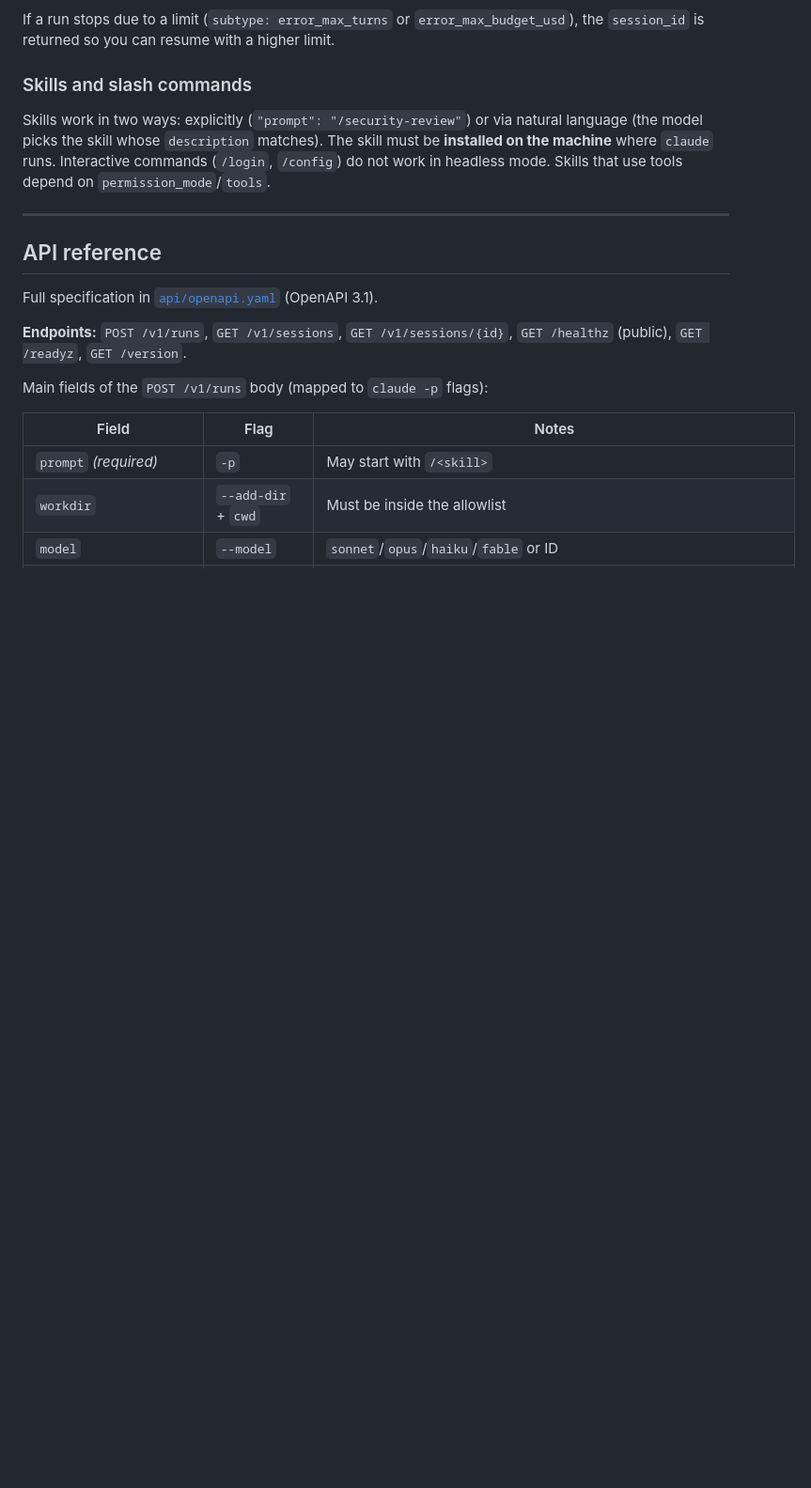
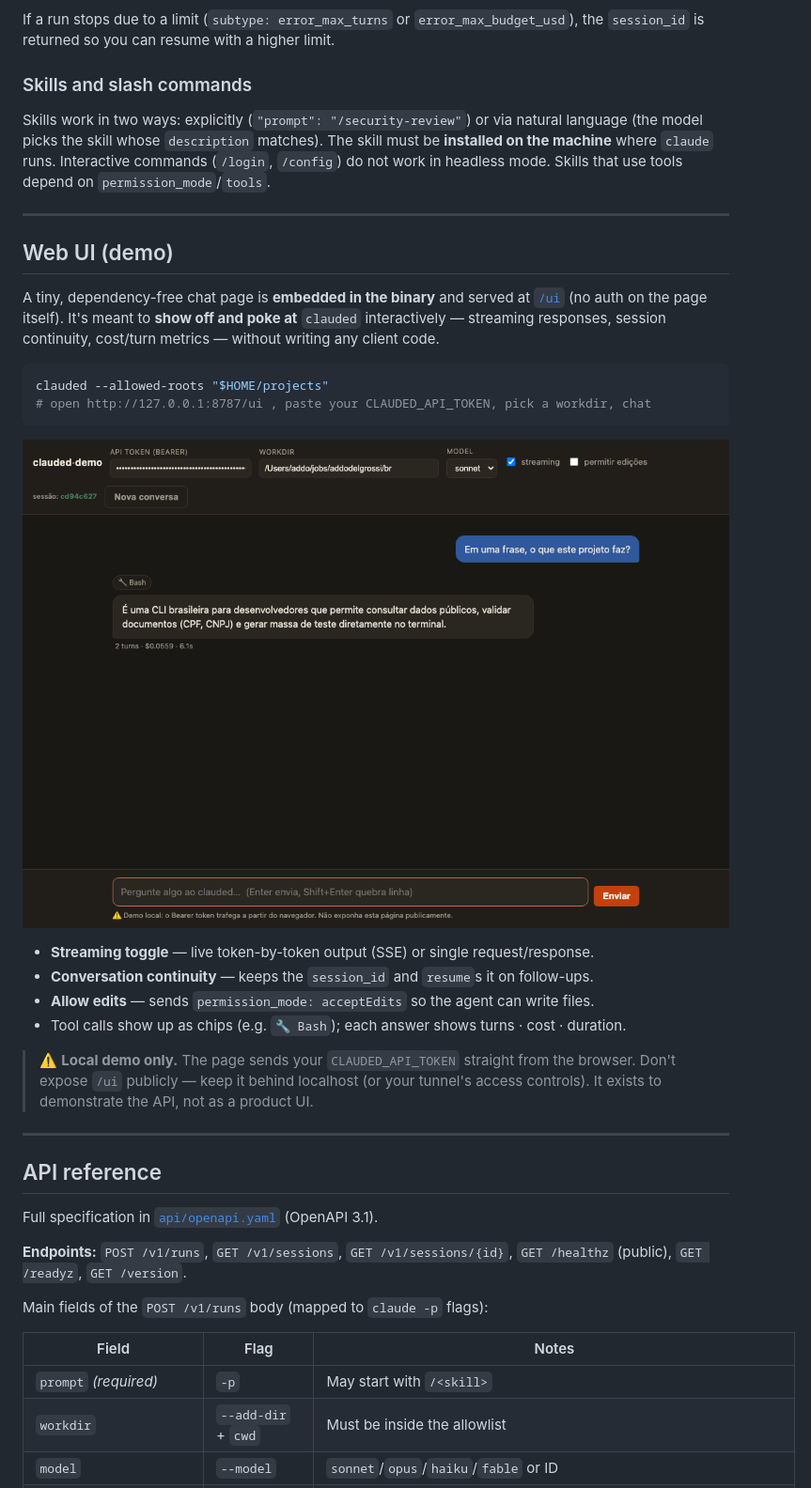
Before and after one commit to addodelgrossi/clauded, a Markdown page: README.md, the part around the change. Shown at 94% size. Drawn GitHub-style; pictures changed too: docs/web-ui.png (added); blank space fills up the shorter version.

````diff
--- a/README.md
+++ b/README.md
@@ -242,6 +242,31 @@ tools depend on `permission_mode`/`tools`.
 
 ---
 
+## Web UI (demo)
+
+A tiny, dependency-free chat page is **embedded in the binary** and served at
+[`/ui`](http://127.0.0.1:8787/ui) (no auth on the page itself). It's meant to
+**show off and poke at** `clauded` interactively — streaming responses, session
+continuity, cost/turn metrics — without writing any client code.
+
+```bash
+clauded --allowed-roots "$HOME/projects"
+# open http://127.0.0.1:8787/ui , paste your CLAUDED_API_TOKEN, pick a workdir, chat
+```
+
+![clauded web UI](docs/web-ui.png)
+
+- **Streaming toggle** — live token-by-token output (SSE) or single request/response.
+- **Conversation continuity** — keeps the `session_id` and `resume`s it on follow-ups.
+- **Allow edits** — sends `permission_mode: acceptEdits` so the agent can write files.
+- Tool calls show up as chips (e.g. `🔧 Bash`); each answer shows turns · cost · duration.
+
+> ⚠️ **Local demo only.** The page sends your `CLAUDED_API_TOKEN` straight from
+> the browser. Don't expose `/ui` publicly — keep it behind localhost (or your
+> tunnel's access controls). It exists to demonstrate the API, not as a product UI.
+
+---
+
 ## API reference
 
 Full specification in [`api/openapi.yaml`](api/openapi.yaml) (OpenAPI 3.1).
````
Also changed, not shown: README.pt-BR.md (+25 -0 lines), 4 other files.
